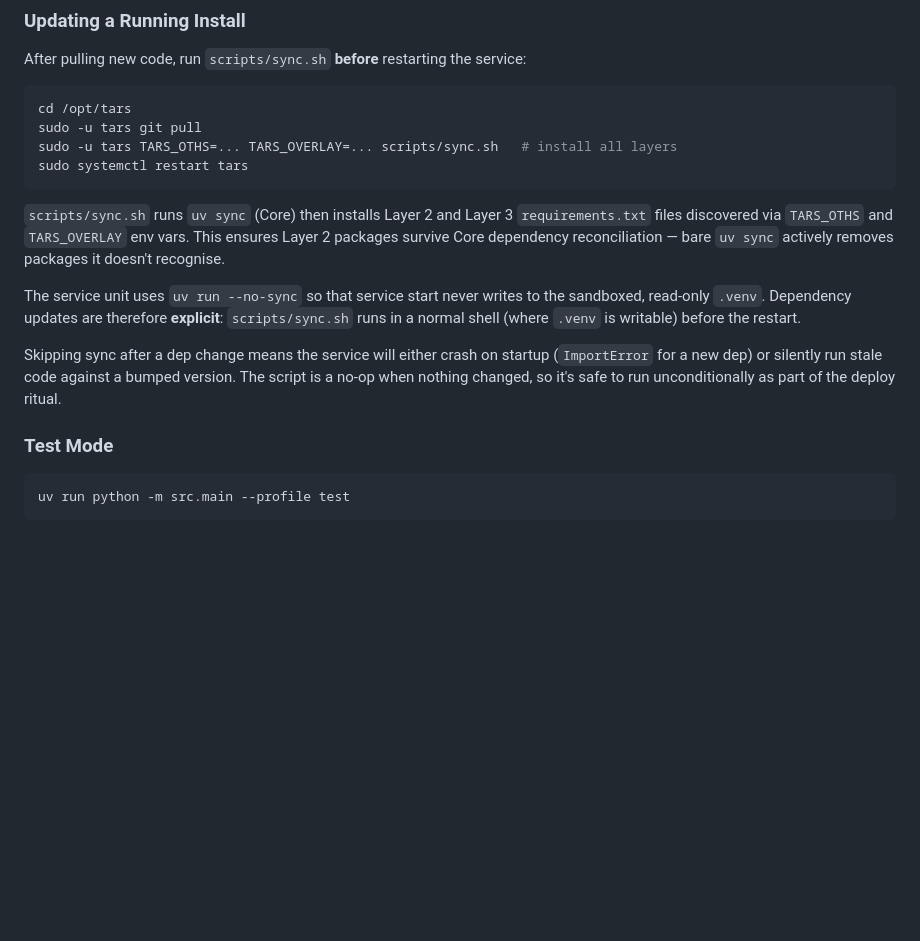
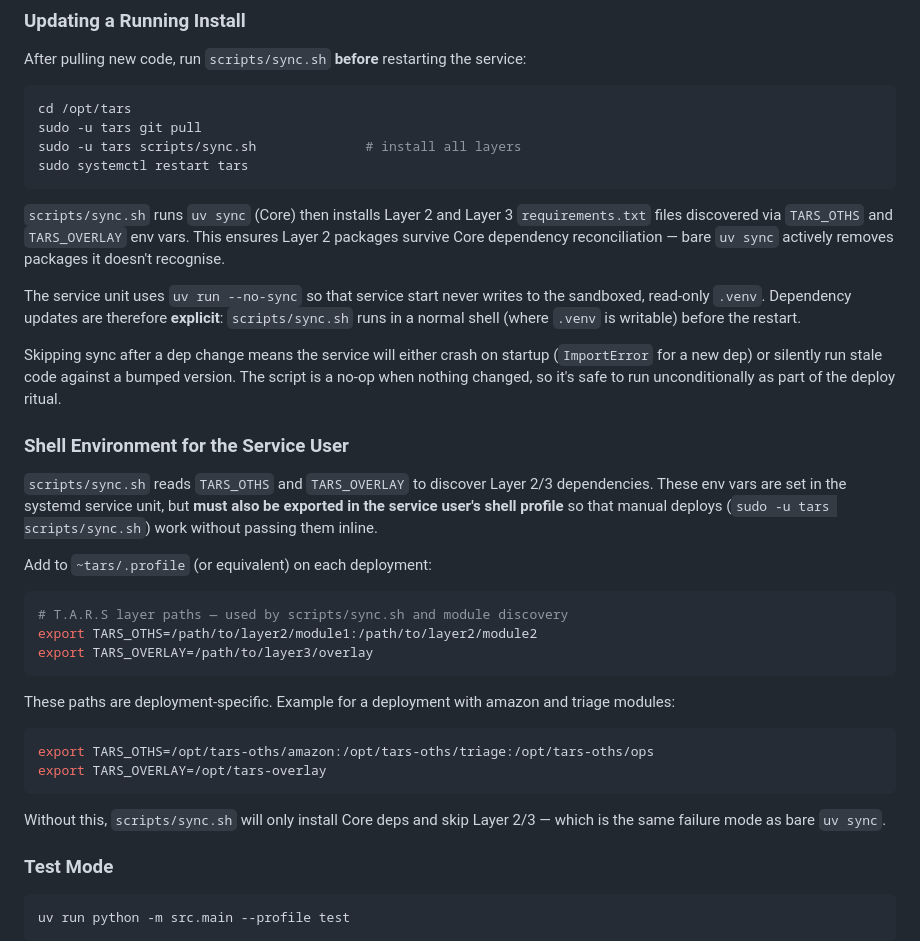
Before and after one commit to TARS-OTHS/tars, a Markdown page: ARCHITECTURE.md, the part around the change. GitHub-like rendering; blank space fills up the shorter version.

Commit message:
docs: add shell profile setup for TARS_OTHS/TARS_OVERLAY env vars
Without these in the tars user's .profile, manual deploys via
sudo -u tars scripts/sync.sh skip Layer 2/3 deps silently.
Documents the setup step for all deployments.

Co-Authored-By: Claude Opus 4.6 <noreply@anthropic.com>

````diff
--- a/ARCHITECTURE.md
+++ b/ARCHITECTURE.md
@@ -509,7 +509,7 @@ After pulling new code, run `scripts/sync.sh` **before** restarting the service:
 ```bash
 cd /opt/tars
 sudo -u tars git pull
-sudo -u tars TARS_OTHS=... TARS_OVERLAY=... scripts/sync.sh   # install all layers
+sudo -u tars scripts/sync.sh              # install all layers
 sudo systemctl restart tars
 ```
 
@@ -518,6 +518,27 @@ sudo systemctl restart tars
 The service unit uses `uv run --no-sync` so that service start never writes to the sandboxed, read-only `.venv`. Dependency updates are therefore **explicit**: `scripts/sync.sh` runs in a normal shell (where `.venv` is writable) before the restart.
 
 Skipping sync after a dep change means the service will either crash on startup (`ImportError` for a new dep) or silently run stale code against a bumped version. The script is a no-op when nothing changed, so it's safe to run unconditionally as part of the deploy ritual.
+
+### Shell Environment for the Service User
+
+`scripts/sync.sh` reads `TARS_OTHS` and `TARS_OVERLAY` to discover Layer 2/3 dependencies. These env vars are set in the systemd service unit, but **must also be exported in the service user's shell profile** so that manual deploys (`sudo -u tars scripts/sync.sh`) work without passing them inline.
+
+Add to `~tars/.profile` (or equivalent) on each deployment:
+
+```bash
+# T.A.R.S layer paths — used by scripts/sync.sh and module discovery
+export TARS_OTHS=/path/to/layer2/module1:/path/to/layer2/module2
+export TARS_OVERLAY=/path/to/layer3/overlay
+```
+
+These paths are deployment-specific. Example for a deployment with amazon and triage modules:
+
+```bash
+export TARS_OTHS=/opt/tars-oths/amazon:/opt/tars-oths/triage:/opt/tars-oths/ops
+export TARS_OVERLAY=/opt/tars-overlay
+```
+
+Without this, `scripts/sync.sh` will only install Core deps and skip Layer 2/3 — which is the same failure mode as bare `uv sync`.
 
 ### Test Mode
 ```bash
````
